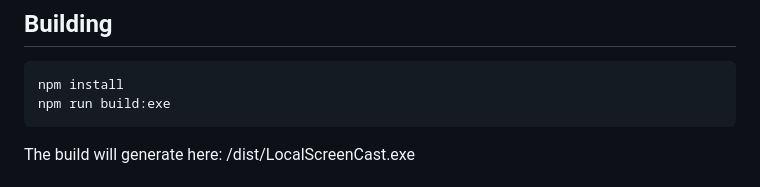
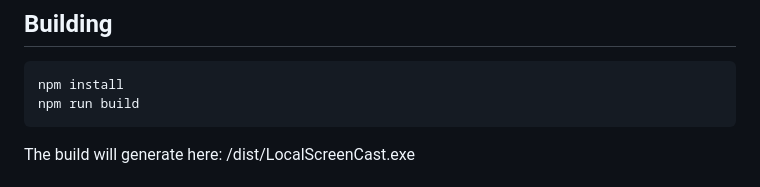
Before and after one commit to NeoMatrix14241/LocalScreenCast, a Markdown page: README.md, the part around the change. Rendered like a GitHub page.

````diff
--- a/README.md
+++ b/README.md
@@ -12,7 +12,7 @@ A simple, browser-based screen sharing solution that allows one PC to stream its
 ## Building
 ```bash
 npm install
-npm run build:exe
+npm run build
 ```
 The build will generate here:
 /dist/LocalScreenCast.exe
````
